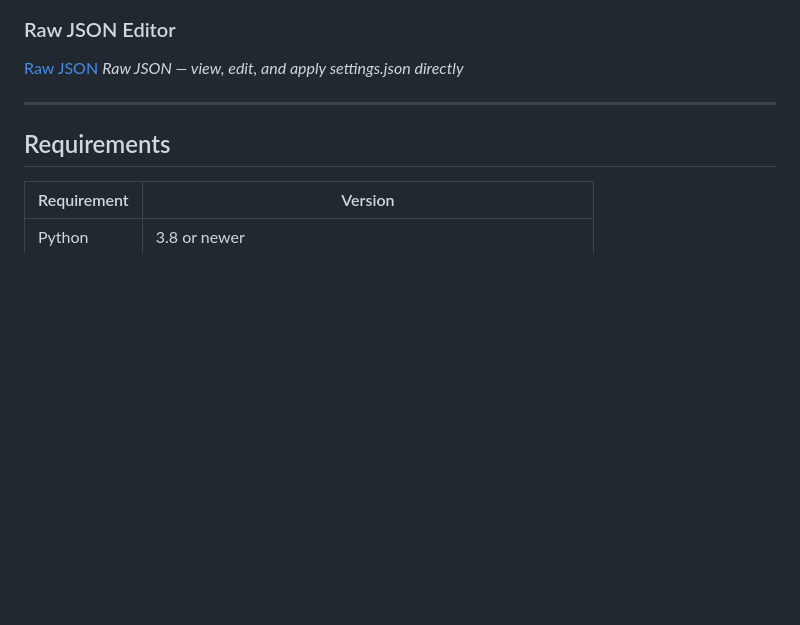
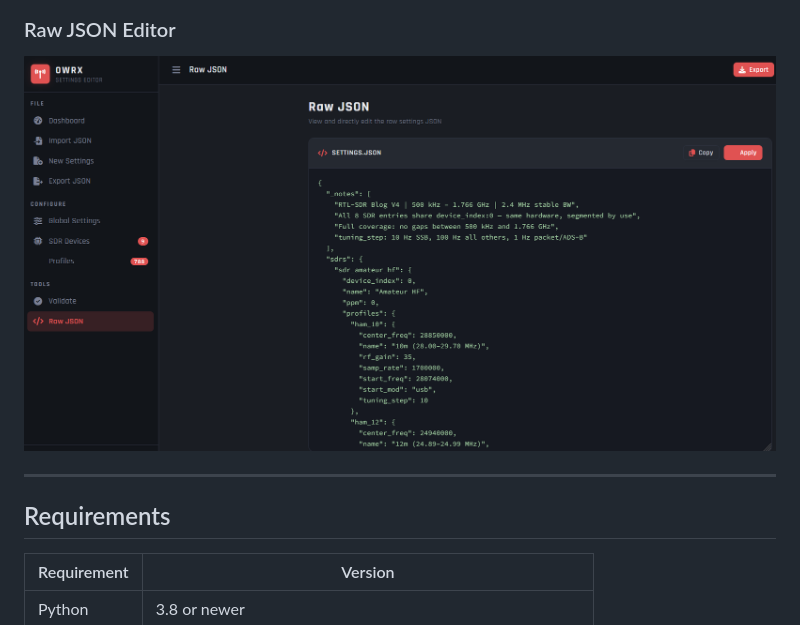
Before and after one commit to jermsmit/OpenWebRX_Settings_Editor, a Markdown page: README.md, the part around one of its changes. Rendered like a GitHub page; blank space fills up the shorter version.

```diff
--- a/README.md
+++ b/README.md
@@ -81,7 +76,6 @@ JSON directly:
 
 ### Raw JSON Editor
-[Raw JSON](docs/screenshots/raw-json.png)
-*Raw JSON — view, edit, and apply settings.json directly*
+![Raw JSON](docs/screenshots/raw-json.png)
 
 ---
 
```
Also changed, not shown: other parts of README.md (+16 -21 lines).
